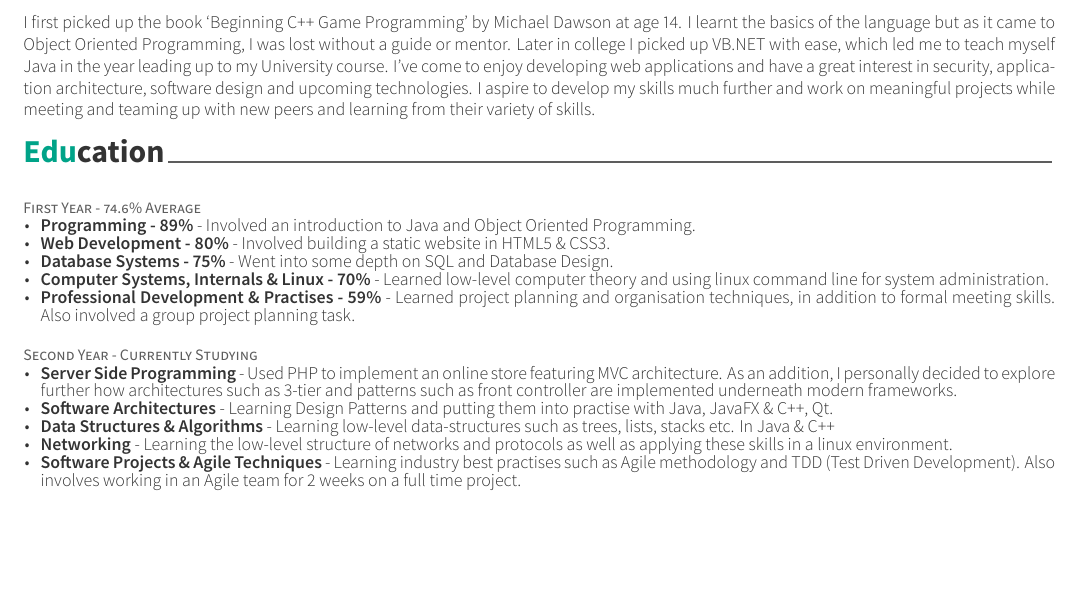
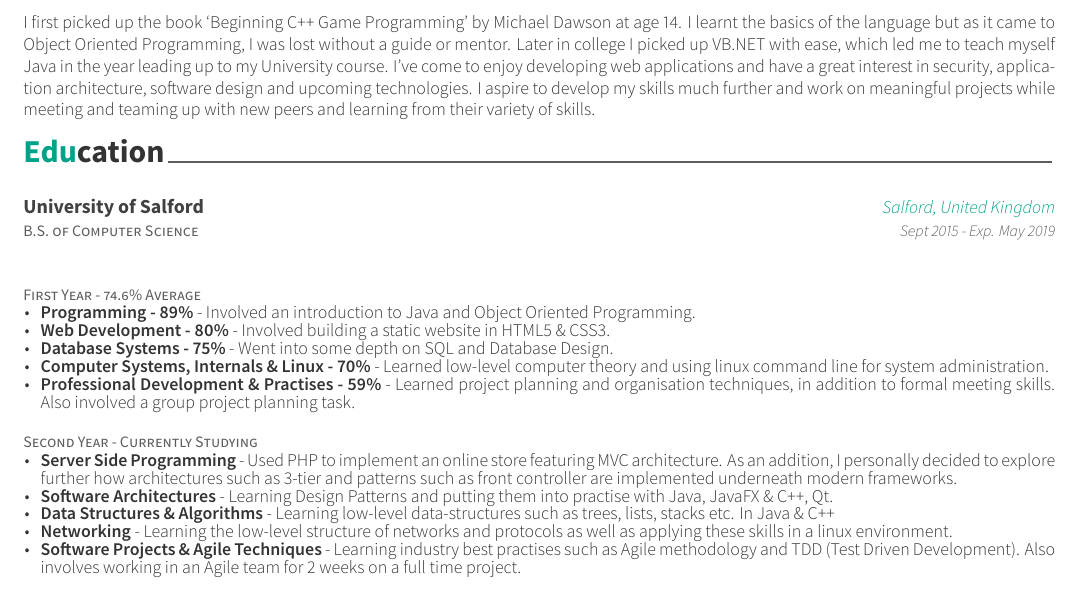
Before and after one commit to DevTony72/CV, a LaTeX CV (cv.tex, which reads cv/education.tex): part of page 1 of 2, cut so that both start at the same text, the shorter picture padded with empty space. The pictures show the PDF file cv.pdf that the author committed with the source.

Commit message:
Updated education section.

```diff
--- a/cv/education.tex
+++ b/cv/education.tex
@@ -1,5 +1,13 @@
 \cvsection{Education}
 
+\begin{cventries}
+      \cventry
+        {B.S. of Computer Science}
+        {University of Salford}
+        {Salford, United Kingdom}
+        {Sept 2015 - Exp. May 2019}
+        {}
+\end{cventries}
 \begin{cventries}
       \cventry
         {First Year - 74.6\% Average}
```
Also changed, not shown: cv.pdf, cv/education.tex (1 more changed lines).
